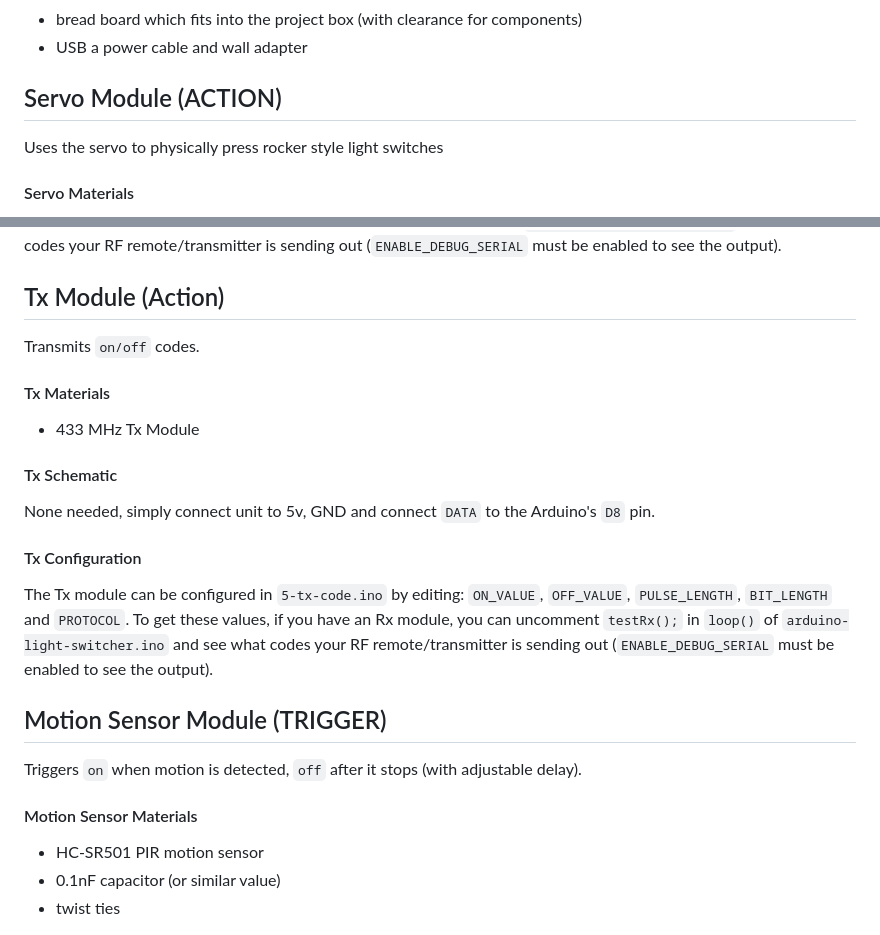
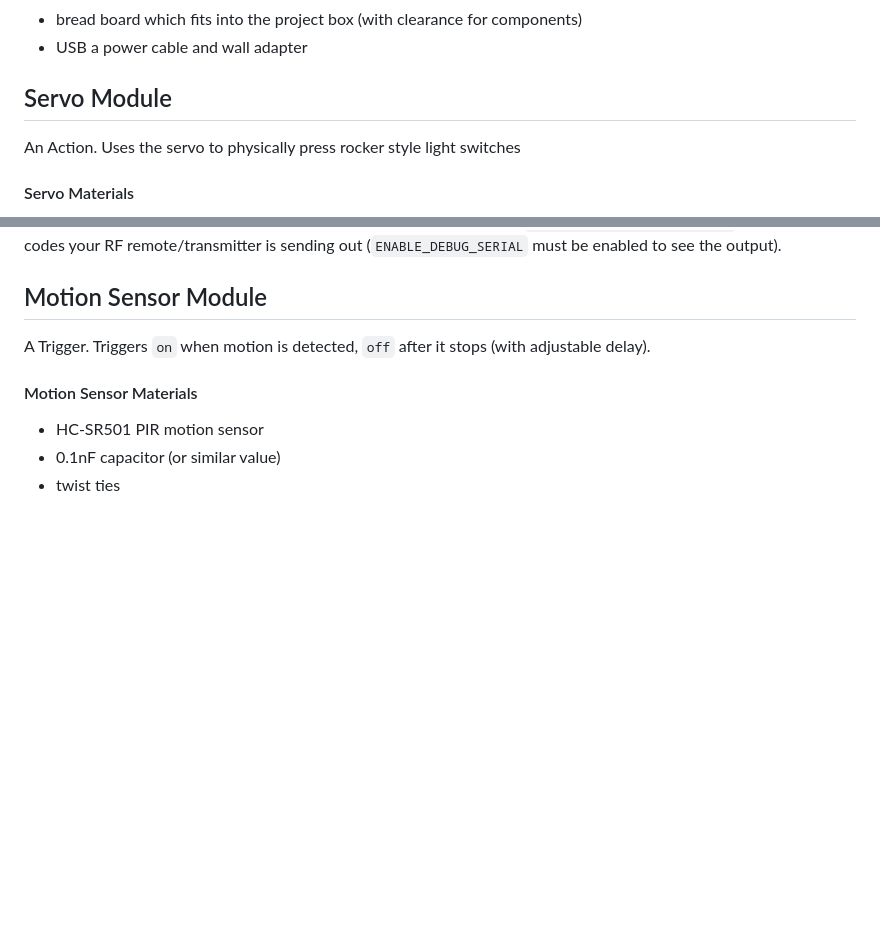
Before and after one commit to PrinceOfPuppers/smart-home-server, a Markdown page: README.md, 2 parts joined by grey strips. Rendered like a GitHub page; blank space fills up the shorter version.

```diff
--- a/README.md
+++ b/README.md
@@ -66,8 +65,8 @@ The base setup of this project requires:
 
 
 
-## Servo Module (ACTION)
-Uses the servo to physically press rocker style light switches
+## Servo Module
+An Action. Uses the servo to physically press rocker style light switches
 
 #### Servo Materials
 - servo motor
@@ -147,23 +162,8 @@ The Rx module can be configured in `2-rx-code.ino` by editing: `ON_VALUE`, `OFF_
 
 
 
-## Tx Module (Action)
-Transmits `on/off` codes.
-
-#### Tx Materials
-- 433 MHz Tx Module
-
-#### Tx Schematic
-None needed, simply connect unit to 5v, GND and connect `DATA` to the Arduino's `D8` pin.
-
-#### Tx Configuration
-
-The Tx module can be configured in `5-tx-code.ino` by editing: `ON_VALUE`, `OFF_VALUE`, `PULSE_LENGTH`, `BIT_LENGTH` and `PROTOCOL`. To get these values, if you have an Rx module, you can uncomment `testRx();` in `loop()` of `arduino-light-switcher.ino` and see what codes your RF remote/transmitter is sending out (`ENABLE_DEBUG_SERIAL` must be enabled to see the output).
-
-
-
-## Motion Sensor Module (TRIGGER)
-Triggers `on` when motion is detected, `off` after it stops (with adjustable delay).
+## Motion Sensor Module
+A Trigger. Triggers `on` when motion is detected, `off` after it stops (with adjustable delay).
 
 #### Motion Sensor Materials
 - HC-SR501 PIR motion sensor
```
Also changed, not shown: other parts of README.md (+34 -19 lines).
